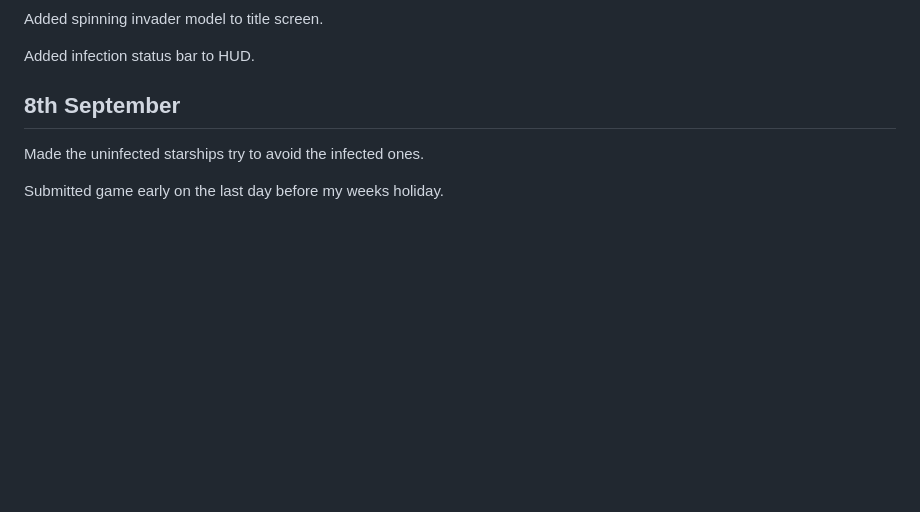
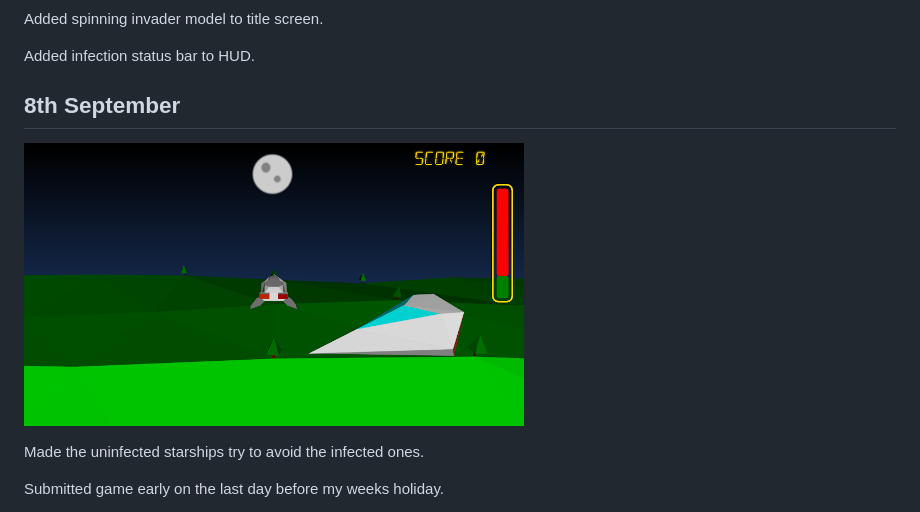
Before and after one commit to picosonic/js13k-2019, a Markdown page: devdiary/diary.md, the part around the change. Drawn GitHub-style; pictures changed too: devdiary/sep8.png (added); blank space fills up the shorter version.

Commit message:
Added submission screenshot

```diff
--- a/devdiary/diary.md
+++ b/devdiary/diary.md
@@ -242,6 +242,8 @@ Added infection status bar to HUD.
 
 8th September
 -------------
+![In game with infection bar](sep8.png?raw=true "In game with infection bar")
+
 Made the uninfected starships try to avoid the infected ones.
 
 Submitted game early on the last day before my weeks holiday.
```
